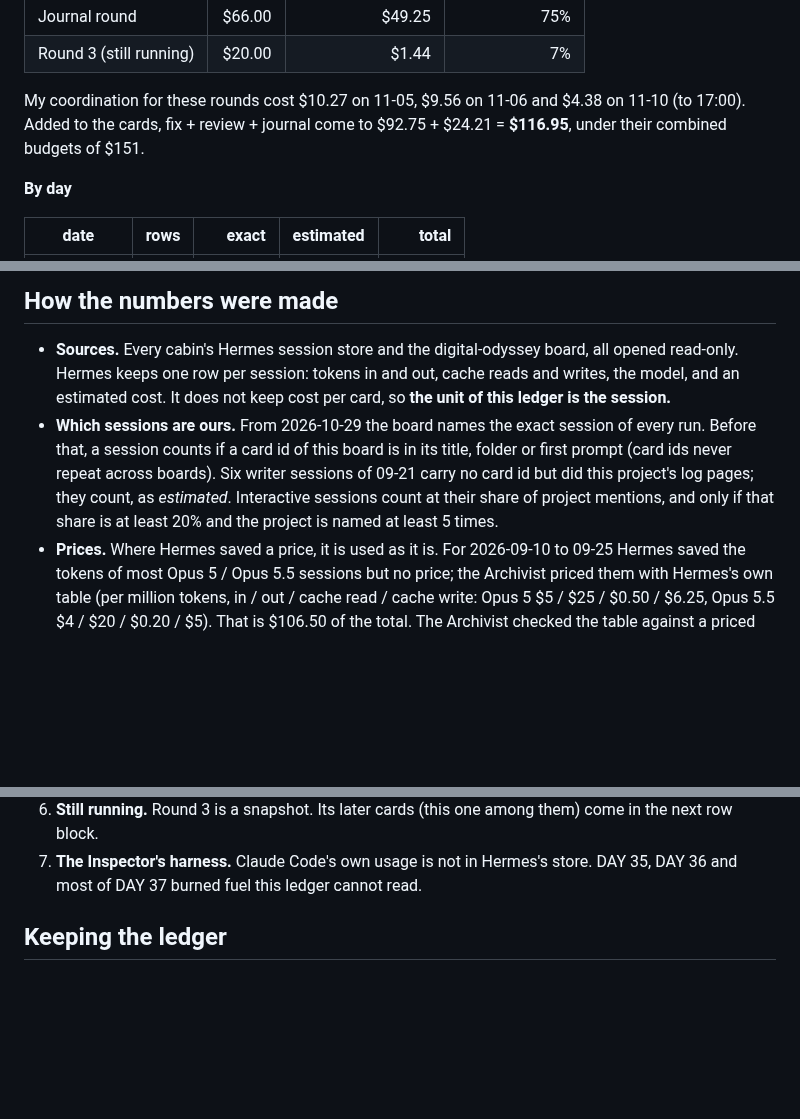
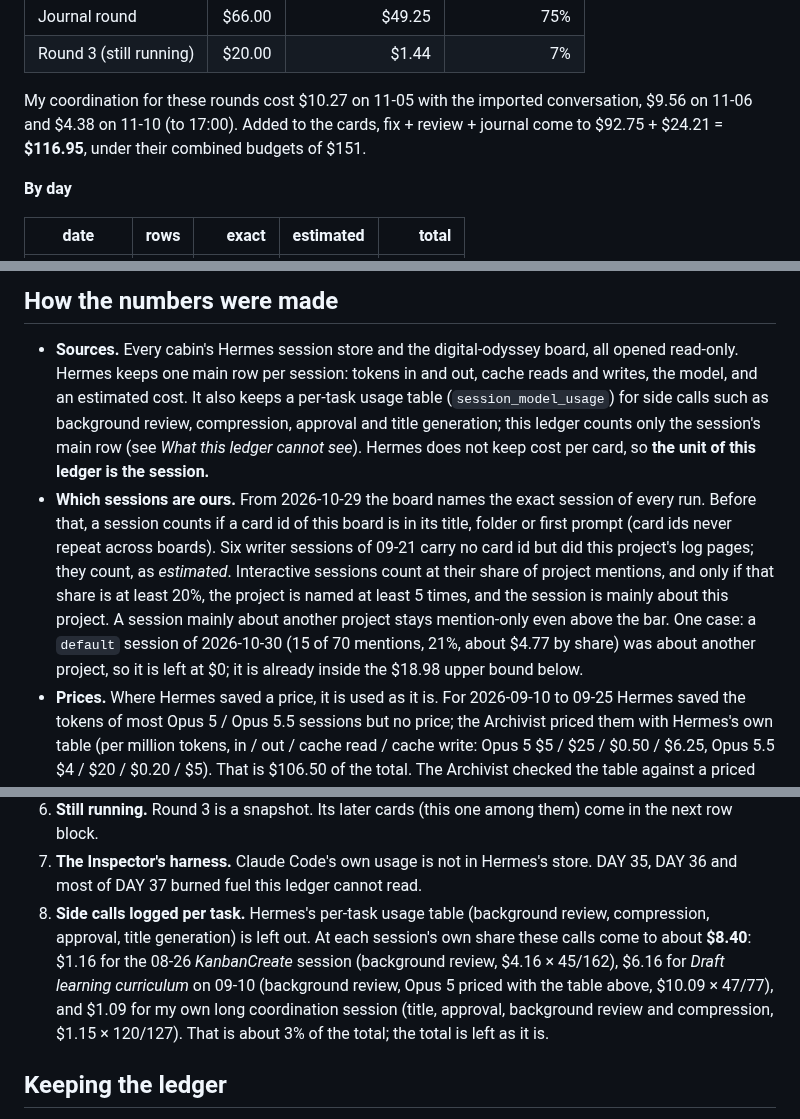
Before and after one commit to iuliacadar/digital-odyssey, a Markdown page: docs/ledger/cost-ledger.md, 3 parts joined by grey strips. Rendered like a GitHub page; blank space fills up the shorter version.

```diff
--- a/docs/ledger/cost-ledger.md
+++ b/docs/ledger/cost-ledger.md
@@ -50,9 +52,9 @@ That is about 4% of everything Hermes did on this machine in the same weeks.
 | Journal round | $66.00 | $49.25 | 75% |
 | Round 3 (still running) | $20.00 | $1.44 | 7% |
 
-My coordination for these rounds cost $10.27 on 11-05, $9.56 on 11-06 and $4.38 on 11-10 (to 17:00).
-Added to the cards, fix + review + journal come to $92.75 + $24.21 = **$116.95**, under their combined
-budgets of $151.
+My coordination for these rounds cost $10.27 on 11-05 with the imported conversation, $9.56 on 11-06
+and $4.38 on 11-10 (to 17:00). Added to the cards, fix + review + journal come to $92.75 + $24.21 =
+**$116.95**, under their combined budgets of $151.
 
 **By day**
 
@@ -286,13 +288,20 @@ there too.
 ## How the numbers were made
 
 - **Sources.** Every cabin's Hermes session store and the digital-odyssey board, all opened read-only.
-  Hermes keeps one row per session: tokens in and out, cache reads and writes, the model, and an
-  estimated cost. It does not keep cost per card, so **the unit of this ledger is the session.**
+  Hermes keeps one main row per session: tokens in and out, cache reads and writes, the model, and an
+  estimated cost. It also keeps a per-task usage table (`session_model_usage`) for side calls such as
+  background review, compression, approval and title generation; this ledger counts only the
+  session's main row (see *What this ledger cannot see*). Hermes does not keep cost per card, so
+  **the unit of this ledger is the session.**
 - **Which sessions are ours.** From 2026-10-29 the board names the exact session of every run.
   Before that, a session counts if a card id of this board is in its title, folder or first prompt
   (card ids never repeat across boards). Six writer sessions of 09-21 carry no card id but did this
   project's log pages; they count, as *estimated*. Interactive sessions count at their share of
-  project mentions, and only if that share is at least 20% and the project is named at least 5 times.
+  project mentions, and only if that share is at least 20%, the project is named at least 5 times, and
+  the session is mainly about this project. A session mainly about another project stays mention-only
+  even above the bar. One case: a `default` session of 2026-10-30 (15 of 70 mentions, 21%, about $4.77
+  by share) was about another project, so it is left at $0; it is already inside the $18.98 upper bound
+  below.
 - **Prices.** Where Hermes saved a price, it is used as it is. For 2026-09-10 to 09-25 Hermes saved the
   tokens of most Opus 5 / Opus 5.5 sessions but no price; the Archivist priced them with Hermes's own
   table (per million tokens, in / out / cache read / cache write: Opus 5 $5 / $25 / $0.50 / $6.25,
@@ -318,6 +327,12 @@ there too.
 6. **Still running.** Round 3 is a snapshot. Its later cards (this one among them) come in the next row block.
 7. **The Inspector's harness.** Claude Code's own usage is not in Hermes's store. DAY 35, DAY 36 and most
    of DAY 37 burned fuel this ledger cannot read.
+8. **Side calls logged per task.** Hermes's per-task usage table (background review, compression,
+   approval, title generation) is left out. At each session's own share these calls come to about
+   **$8.40**: $1.16 for the 08-26 *KanbanCreate* session (background review, $4.16 × 45/162), $6.16 for
+   *Draft learning curriculum* on 09-10 (background review, Opus 5 priced with the table above,
+   $10.09 × 47/77), and $1.09 for my own long coordination session (title, approval, background review
+   and compression, $1.15 × 120/127). That is about 3% of the total; the total is left as it is.
 
 ## Keeping the ledger
 
```
Also changed, not shown: other parts of docs/ledger/cost-ledger.md (+2 -0 lines), docs/ledger/cost-ledger-ro.md (+23 -7 lines).
